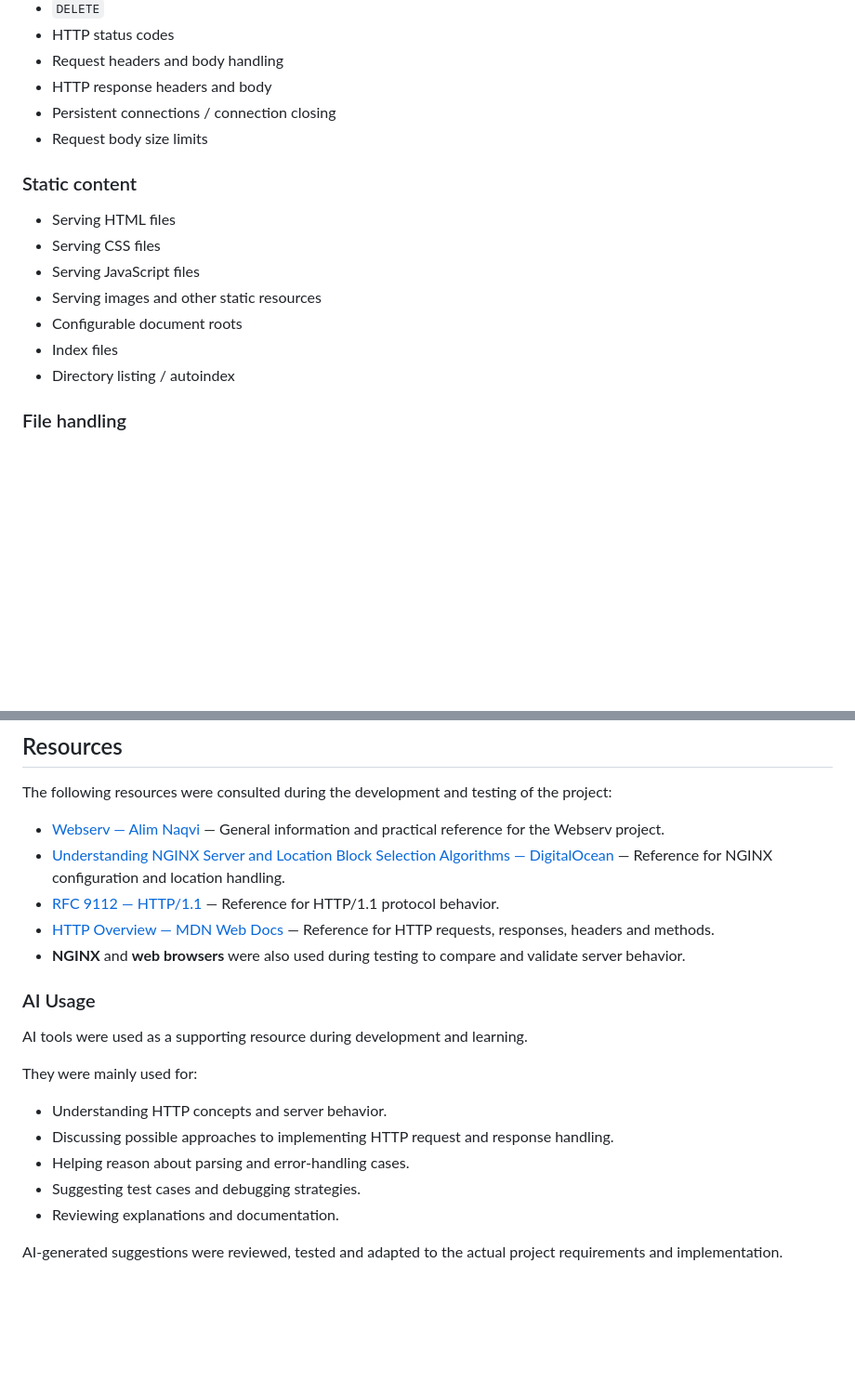
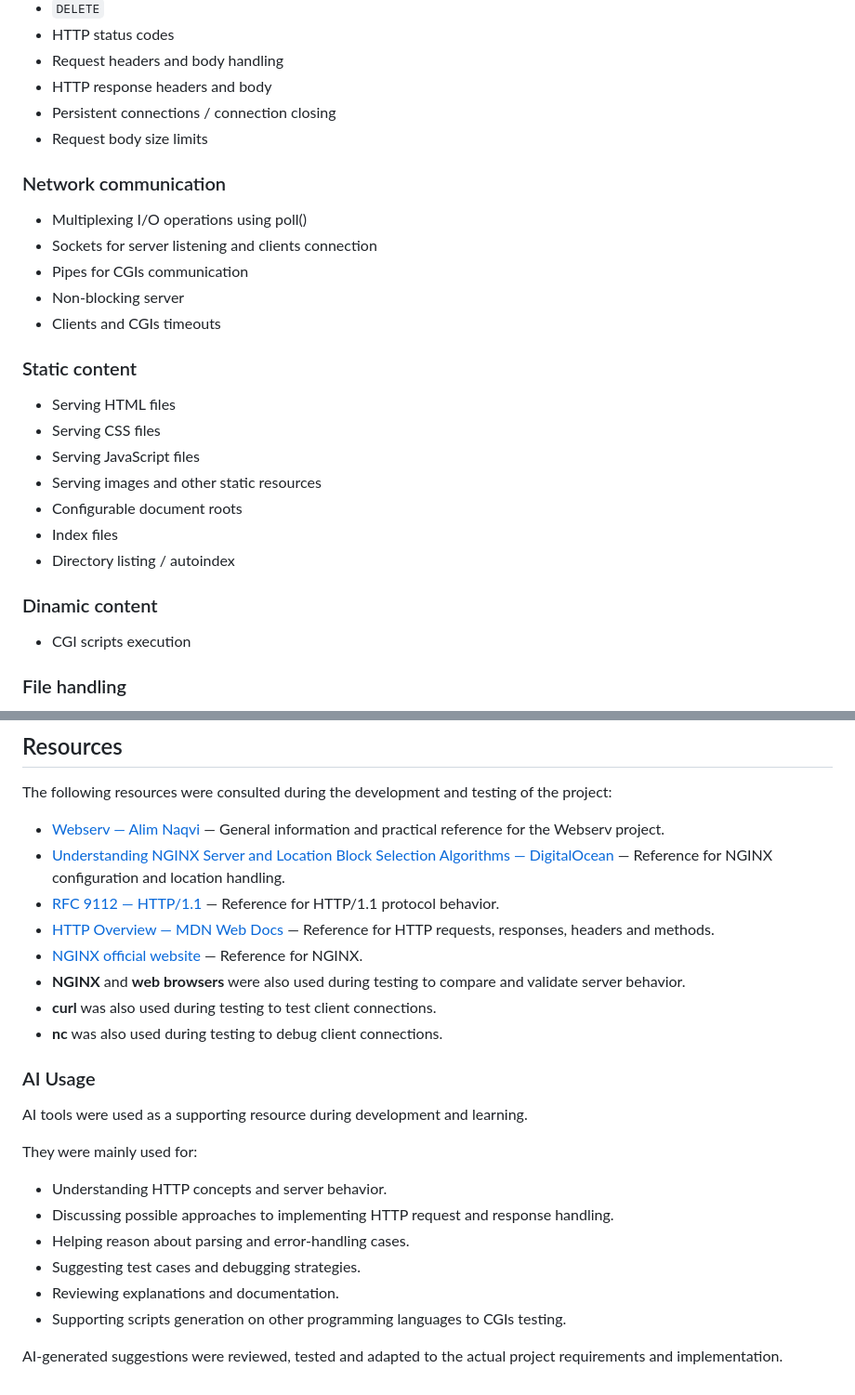
Before and after one commit to mgrandia01/Webserv, a Markdown page: README.md, 2 parts joined by grey strips. Shown at 93% size. Drawn GitHub-style; blank space fills up the shorter version.

Commit message:
<docs>:readme update

```diff
--- a/README.md
+++ b/README.md
@@ -44,6 +46,14 @@ The current implementation supports the main requirements of the mandatory part
 * Persistent connections / connection closing
 * Request body size limits
 
+### Network communication
+
+* Multiplexing I/O operations using poll()
+* Sockets for server listening and clients connection
+* Pipes for CGIs communication
+* Non-blocking server
+* Clients and CGIs timeouts
+
 ### Static content
 
 * Serving HTML files
@@ -53,6 +63,10 @@ The current implementation supports the main requirements of the mandatory part
 * Configurable document roots
 * Index files
 * Directory listing / autoindex
+
+### Dinamic content
+
+* CGI scripts execution
 
 ### File handling
 
@@ -195,7 +209,10 @@ The following resources were consulted during the development and testing of the
 * [Understanding NGINX Server and Location Block Selection Algorithms — DigitalOcean](https://www.digitalocean.com/community/tutorials/understanding-nginx-server-and-location-block-selection-algorithms) — Reference for NGINX configuration and location handling.
 * [RFC 9112 — HTTP/1.1](https://www.rfc-editor.org/info/rfc9112/) — Reference for HTTP/1.1 protocol behavior.
 * [HTTP Overview — MDN Web Docs](https://developer.mozilla.org/en-US/docs/Web/HTTP/Guides/Overview) — Reference for HTTP requests, responses, headers and methods.
+* [NGINX official website](https://www.nginx.org) — Reference for NGINX.
 * **NGINX** and **web browsers** were also used during testing to compare and validate server behavior.
+* **curl** was also used during testing to test client connections.
+* **nc** was also used during testing to debug client connections.
 
 ### AI Usage
 
@@ -208,5 +225,6 @@ They were mainly used for:
 * Helping reason about parsing and error-handling cases.
 * Suggesting test cases and debugging strategies.
 * Reviewing explanations and documentation.
+* Supporting scripts generation on other programming languages to CGIs testing.
 
 AI-generated suggestions were reviewed, tested and adapted to the actual project requirements and implementation.
```
Also changed, not shown: other parts of README.md (+2 -0 lines).
